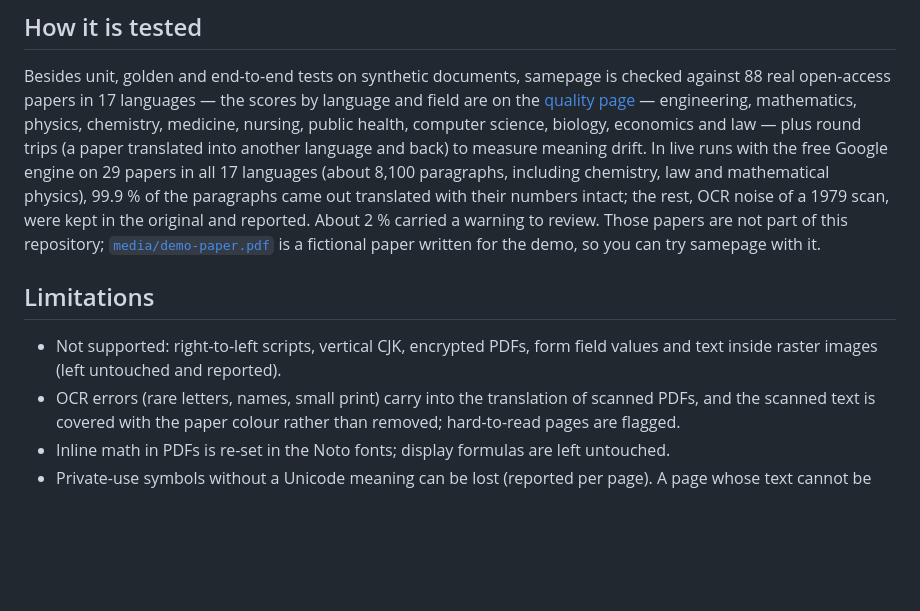
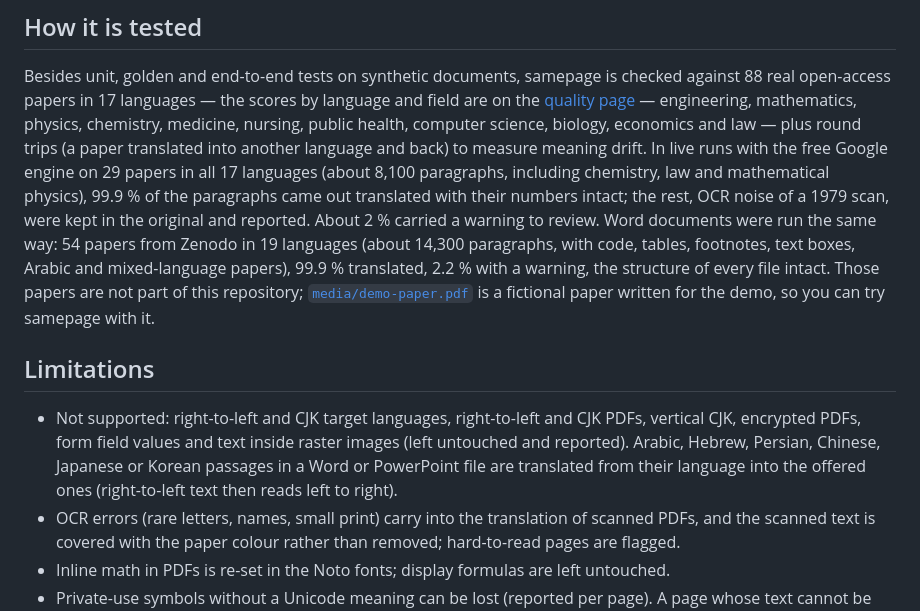
Before and after one commit to halilibrahimd27/samepage, a Markdown page: README.md, the part around the change printed below. Rendered like a GitHub page; blank space fills up the shorter version.

```diff
--- a/README.md
+++ b/README.md
@@ -153,14 +157,20 @@ trips (a paper translated into another language and back) to measure meaning dri
 runs with the free Google engine on 29 papers in all 17 languages (about 8,100 paragraphs,
 including chemistry, law and mathematical physics),
 99.9 % of the paragraphs came out translated with their numbers intact; the rest, OCR noise of a
-1979 scan, were kept in the original and reported. About 2 % carried a warning to review. Those
-papers are not part of this repository; [`media/demo-paper.pdf`](media/demo-paper.pdf) is a
+1979 scan, were kept in the original and reported. About 2 % carried a warning to review. Word
+documents were run the same way: 54 papers from Zenodo in 19 languages (about 14,300 paragraphs,
+with code, tables, footnotes, text boxes, Arabic and mixed-language papers), 99.9 % translated,
+2.2 % with a warning, the structure of every file intact. Those papers are not part of this
+repository; [`media/demo-paper.pdf`](media/demo-paper.pdf) is a
 fictional paper written for the demo, so you can try samepage with it.
 
 ## Limitations
 
-- Not supported: right-to-left scripts, vertical CJK, encrypted PDFs, form field values and text
-  inside raster images (left untouched and reported).
+- Not supported: right-to-left and CJK target languages, right-to-left and CJK PDFs, vertical
+  CJK, encrypted PDFs, form field values and text inside raster images (left untouched and
+  reported). Arabic, Hebrew, Persian, Chinese, Japanese or Korean passages in a Word or PowerPoint
+  file are translated from their language into the offered ones (right-to-left text then reads
+  left to right).
 - OCR errors (rare letters, names, small print) carry into the translation of scanned PDFs, and
   the scanned text is covered with the paper colour rather than removed; hard-to-read pages are
   flagged.
```
Also changed, not shown: other parts of README.md (+8 -4 lines), CHANGELOG.md (+25 -0 lines), media/phone-result.png, media/phone.png, media/result.png, 2 other files.
